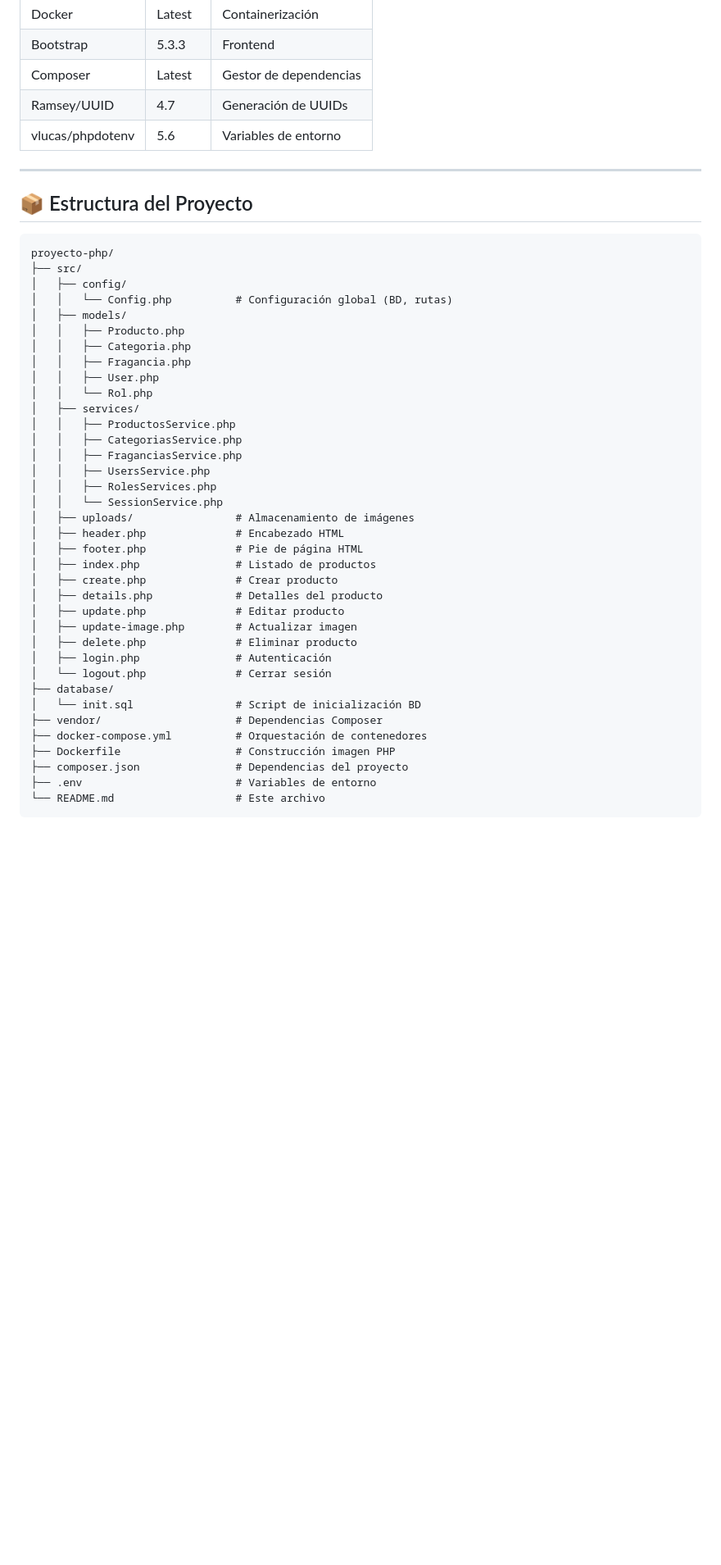
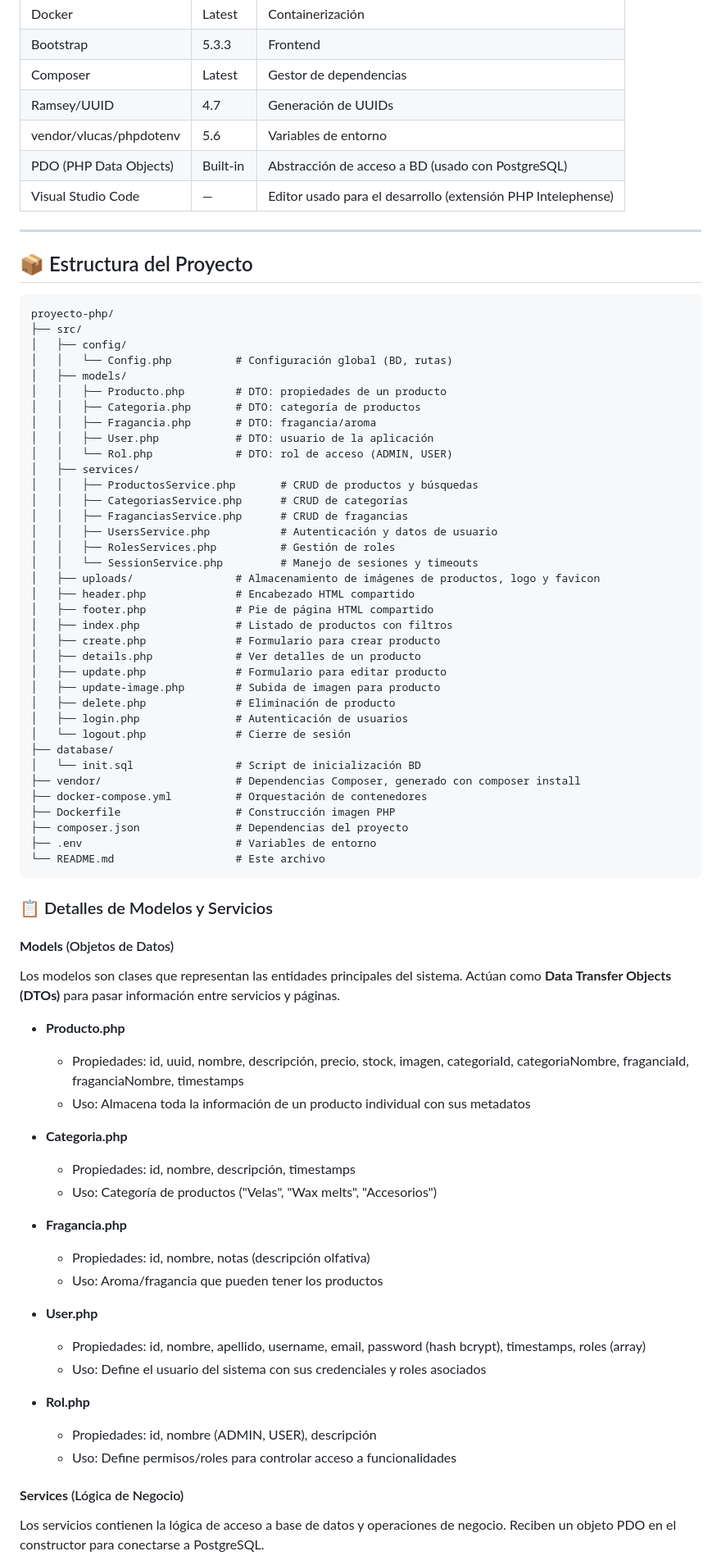
Before and after one commit to LauraFmr/tienda-velas-php, a Markdown page: README.md, the part around the change printed below. Shown: that part at 82% size. GitHub-like rendering; blank space fills up the shorter version.

````diff
--- a/README.md
+++ b/README.md
@@ -26,8 +26,9 @@ Aplicación web CRUD para gestionar productos de una tienda de velas artesanales
 | Bootstrap | 5.3.3 | Frontend |
 | Composer | Latest | Gestor de dependencias |
 | Ramsey/UUID | 4.7 | Generación de UUIDs |
-| vlucas/phpdotenv | 5.6 | Variables de entorno |
-
+| vendor/vlucas/phpdotenv | 5.6 | Variables de entorno |
+| PDO (PHP Data Objects) | Built-in | Abstracción de acceso a BD (usado con PostgreSQL) |
+| Visual Studio Code | — | Editor usado para el desarrollo  (extensión PHP Intelephense) |
 
 ---
 
@@ -39,35 +40,64 @@ proyecto-php/
 │   ├── config/
 │   │   └── Config.php          # Configuración global (BD, rutas)
 │   ├── models/
-│   │   ├── Producto.php
-│   │   ├── Categoria.php
-│   │   ├── Fragancia.php
-│   │   ├── User.php
-│   │   └── Rol.php
+│   │   ├── Producto.php        # DTO: propiedades de un producto
+│   │   ├── Categoria.php       # DTO: categoría de productos
+│   │   ├── Fragancia.php       # DTO: fragancia/aroma
+│   │   ├── User.php            # DTO: usuario de la aplicación
+│   │   └── Rol.php             # DTO: rol de acceso (ADMIN, USER)
 │   ├── services/
-│   │   ├── ProductosService.php
-│   │   ├── CategoriasService.php
-│   │   ├── FraganciasService.php
-│   │   ├── UsersService.php
-│   │   ├── RolesServices.php
-│   │   └── SessionService.php
-│   ├── uploads/                # Almacenamiento de imágenes
-│   ├── header.php              # Encabezado HTML
-│   ├── footer.php              # Pie de página HTML
-│   ├── index.php               # Listado de productos
-│   ├── create.php              # Crear producto
-│   ├── details.php             # Detalles del producto
-│   ├── update.php              # Editar producto
-│   ├── update-image.php        # Actualizar imagen
-│   ├── delete.php              # Eliminar producto
-│   ├── login.php               # Autenticación
-│   └── logout.php              # Cerrar sesión
+│   │   ├── ProductosService.php       # CRUD de productos y búsquedas
+│   │   ├── CategoriasService.php      # CRUD de categorías
+│   │   ├── FraganciasService.php      # CRUD de fragancias
+│   │   ├── UsersService.php           # Autenticación y datos de usuario
+│   │   ├── RolesServices.php          # Gestión de roles
+│   │   └── SessionService.php         # Manejo de sesiones y timeouts
+│   ├── uploads/                # Almacenamiento de imágenes de productos, logo y favicon
+│   ├── header.php              # Encabezado HTML compartido
+│   ├── footer.php              # Pie de página HTML compartido
+│   ├── index.php               # Listado de productos con filtros
+│   ├── create.php              # Formulario para crear producto
+│   ├── details.php             # Ver detalles de un producto
+│   ├── update.php              # Formulario para editar producto
+│   ├── update-image.php        # Subida de imagen para producto
+│   ├── delete.php              # Eliminación de producto
+│   ├── login.php               # Autenticación de usuarios
+│   └── logout.php              # Cierre de sesión
 ├── database/
 │   └── init.sql                # Script de inicialización BD
-├── vendor/                     # Dependencias Composer
+├── vendor/                     # Dependencias Composer, generado con composer install
 ├── docker-compose.yml          # Orquestación de contenedores
 ├── Dockerfile                  # Construcción imagen PHP
 ├── composer.json               # Dependencias del proyecto
 ├── .env                        # Variables de entorno
 └── README.md                   # Este archivo
 ```
+
+### 📋 Detalles de Modelos y Servicios
+
+#### **Models** (Objetos de Datos)
+Los modelos son clases que representan las entidades principales del sistema. Actúan como **Data Transfer Objects (DTOs)** para pasar información entre servicios y páginas.
+
+- **Producto.php**
+  - Propiedades: id, uuid, nombre, descripción, precio, stock, imagen, categoriaId, categoriaNombre, fraganciaId, fraganciaNombre, timestamps
+  - Uso: Almacena toda la información de un producto individual con sus metadatos
+
+- **Categoria.php**
+  - Propiedades: id, nombre, descripción, timestamps
+  - Uso: Categoría de productos ("Velas", "Wax melts", "Accesorios")
+
+- **Fragancia.php**
+  - Propiedades: id, nombre, notas (descripción olfativa)
+  - Uso: Aroma/fragancia que pueden tener los productos
+
+- **User.php**
+  - Propiedades: id, nombre, apellido, username, email, password (hash bcrypt), timestamps, roles (array)
+  - Uso: Define el usuario del sistema con sus credenciales y roles asociados
+
+- **Rol.php**
+  - Propiedades: id, nombre (ADMIN, USER), descripción
+  - Uso: Define permisos/roles para controlar acceso a funcionalidades
+
+#### **Services** (Lógica de Negocio)
+Los servicios contienen la lógica de acceso a base de datos y operaciones de negocio. Reciben un objeto PDO en el constructor para conectarse a PostgreSQL.
+
````
Also changed, not shown: other parts of README.md (+48 -58 lines).
